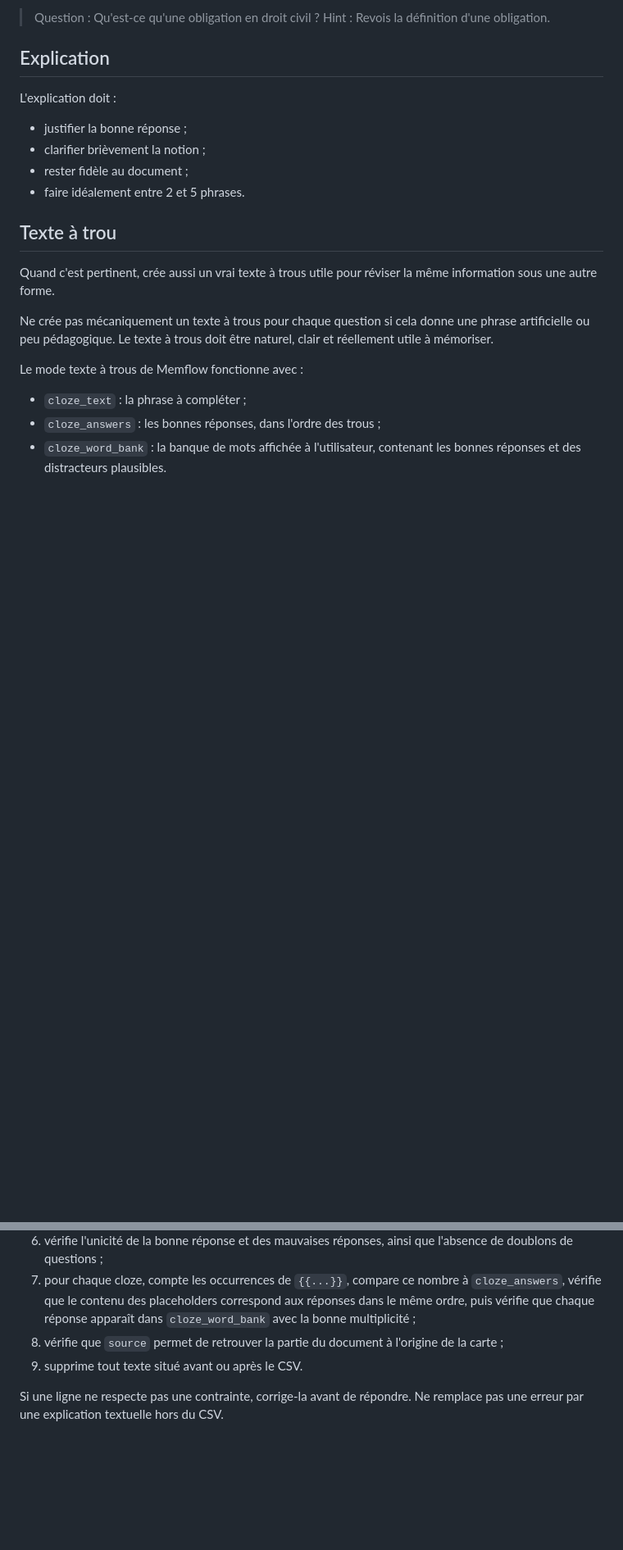
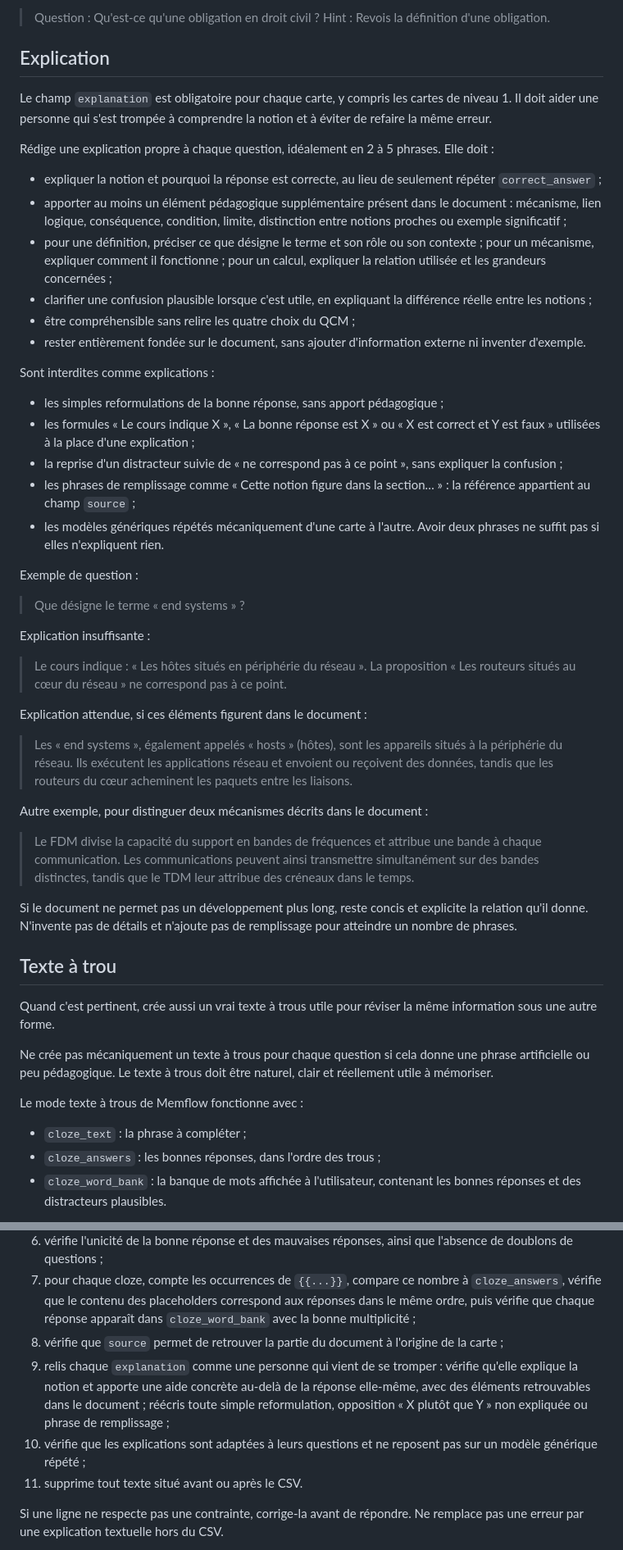
Before and after one commit to Morg9864/memflow_app, a Markdown page: md/prompt_csv_memflow_neutre.md, 2 parts joined by grey strips. Shown at 82% size. Drawn GitHub-style; blank space fills up the shorter version.

Commit message:
fix: clarify requirements for explanations in CSV generation and ensure mandatory fields are included

```diff
--- a/md/prompt_csv_memflow_neutre.md
+++ b/md/prompt_csv_memflow_neutre.md
@@ -118,12 +118,42 @@ Exemple bon indice :
 
 ## Explication
 
-L'explication doit :
+Le champ `explanation` est obligatoire pour chaque carte, y compris les cartes de niveau 1. Il doit aider une personne qui s'est trompée à comprendre la notion et à éviter de refaire la même erreur.
 
-- justifier la bonne réponse ;
-- clarifier brièvement la notion ;
-- rester fidèle au document ;
-- faire idéalement entre 2 et 5 phrases.
+Rédige une explication propre à chaque question, idéalement en 2 à 5 phrases. Elle doit :
+
+- expliquer la notion et pourquoi la réponse est correcte, au lieu de seulement répéter `correct_answer` ;
+- apporter au moins un élément pédagogique supplémentaire présent dans le document : mécanisme, lien logique, conséquence, condition, limite, distinction entre notions proches ou exemple significatif ;
+- pour une définition, préciser ce que désigne le terme et son rôle ou son contexte ; pour un mécanisme, expliquer comment il fonctionne ; pour un calcul, expliquer la relation utilisée et les grandeurs concernées ;
+- clarifier une confusion plausible lorsque c'est utile, en expliquant la différence réelle entre les notions ;
+- être compréhensible sans relire les quatre choix du QCM ;
+- rester entièrement fondée sur le document, sans ajouter d'information externe ni inventer d'exemple.
+
+Sont interdites comme explications :
+
+- les simples reformulations de la bonne réponse, sans apport pédagogique ;
+- les formules « Le cours indique X », « La bonne réponse est X » ou « X est correct et Y est faux » utilisées à la place d'une explication ;
+- la reprise d'un distracteur suivie de « ne correspond pas à ce point », sans expliquer la confusion ;
+- les phrases de remplissage comme « Cette notion figure dans la section… » : la référence appartient au champ `source` ;
+- les modèles génériques répétés mécaniquement d'une carte à l'autre. Avoir deux phrases ne suffit pas si elles n'expliquent rien.
+
+Exemple de question :
+
+> Que désigne le terme « end systems » ?
+
+Explication insuffisante :
+
+> Le cours indique : « Les hôtes situés en périphérie du réseau ». La proposition « Les routeurs situés au cœur du réseau » ne correspond pas à ce point.
+
+Explication attendue, si ces éléments figurent dans le document :
+
+> Les « end systems », également appelés « hosts » (hôtes), sont les appareils situés à la périphérie du réseau. Ils exécutent les applications réseau et envoient ou reçoivent des données, tandis que les routeurs du cœur acheminent les paquets entre les liaisons.
+
+Autre exemple, pour distinguer deux mécanismes décrits dans le document :
+
+> Le FDM divise la capacité du support en bandes de fréquences et attribue une bande à chaque communication. Les communications peuvent ainsi transmettre simultanément sur des bandes distinctes, tandis que le TDM leur attribue des créneaux dans le temps.
+
+Si le document ne permet pas un développement plus long, reste concis et explicite la relation qu'il donne. N'invente pas de détails et n'ajoute pas de remplissage pour atteindre un nombre de phrases.
 
 ## Texte à trou
 
@@ -260,7 +290,9 @@ Avant de produire la réponse finale, contrôle chaque ligne comme si elle allai
 6. vérifie l'unicité de la bonne réponse et des mauvaises réponses, ainsi que l'absence de doublons de questions ;
 7. pour chaque cloze, compte les occurrences de `{{...}}`, compare ce nombre à `cloze_answers`, vérifie que le contenu des placeholders correspond aux réponses dans le même ordre, puis vérifie que chaque réponse apparaît dans `cloze_word_bank` avec la bonne multiplicité ;
 8. vérifie que `source` permet de retrouver la partie du document à l'origine de la carte ;
-9. supprime tout texte situé avant ou après le CSV.
+9. relis chaque `explanation` comme une personne qui vient de se tromper : vérifie qu'elle explique la notion et apporte une aide concrète au-delà de la réponse elle-même, avec des éléments retrouvables dans le document ; réécris toute simple reformulation, opposition « X plutôt que Y » non expliquée ou phrase de remplissage ;
+10. vérifie que les explications sont adaptées à leurs questions et ne reposent pas sur un modèle générique répété ;
+11. supprime tout texte situé avant ou après le CSV.
 
 Si une ligne ne respecte pas une contrainte, corrige-la avant de répondre. Ne remplace pas une erreur par une explication textuelle hors du CSV.
 
```
Also changed, not shown: other parts of md/prompt_csv_memflow_neutre.md (+5 -5 lines).
